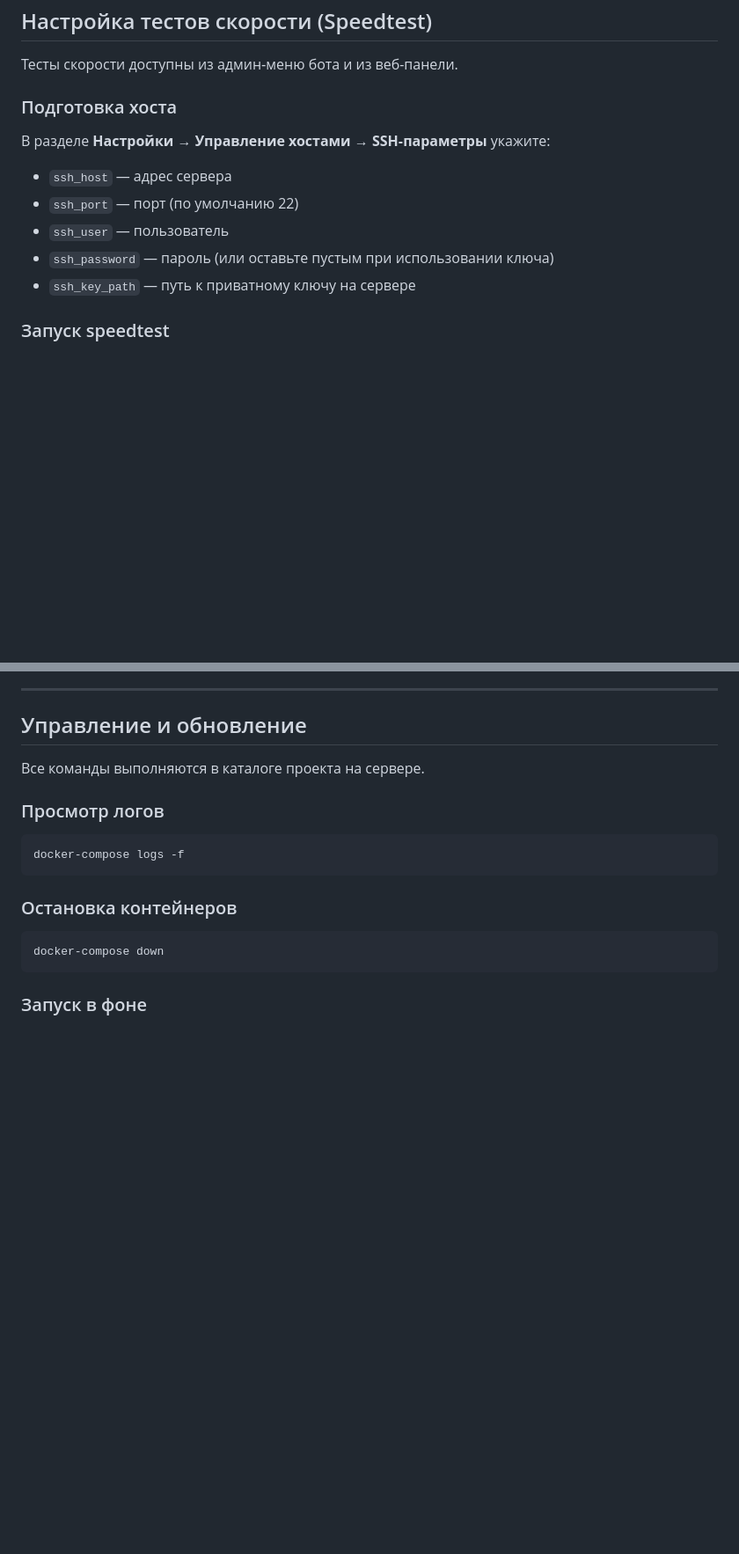
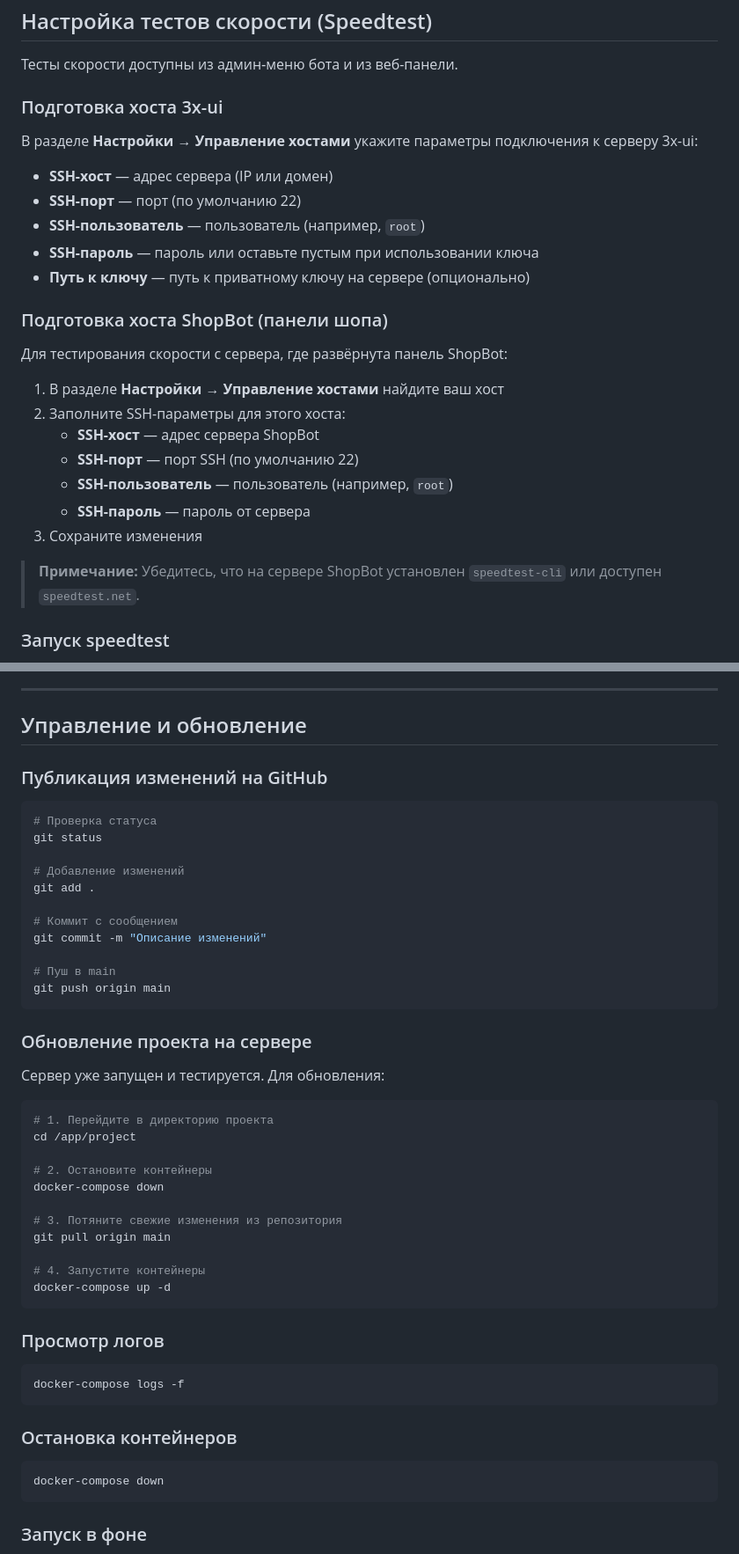
Before and after one commit to HolyLittleGirl/3xui-shopbot, a Markdown page: README.md, 2 parts joined by grey strips. Shown at 88% size. Drawn GitHub-style; blank space fills up the shorter version.

Commit message:
Исправлен README: добавлена инструкция по SSH для speedtest

````diff
--- a/README.md
+++ b/README.md
@@ -143,15 +143,29 @@ curl -sSL https://raw.githubusercontent.com/HolyLittleGirl/3xui-shopbot/main/ins
 
 Тесты скорости доступны из админ‑меню бота и из веб-панели.
 
-### Подготовка хоста
+### Подготовка хоста 3x-ui
 
-В разделе **Настройки → Управление хостами → SSH‑параметры** укажите:
+В разделе **Настройки → Управление хостами** укажите параметры подключения к серверу 3x-ui:
 
-- `ssh_host` — адрес сервера
-- `ssh_port` — порт (по умолчанию 22)
-- `ssh_user` — пользователь
-- `ssh_password` — пароль (или оставьте пустым при использовании ключа)
-- `ssh_key_path` — путь к приватному ключу на сервере
+- **SSH-хост** — адрес сервера (IP или домен)
+- **SSH-порт** — порт (по умолчанию 22)
+- **SSH-пользователь** — пользователь (например, `root`)
+- **SSH-пароль** — пароль или оставьте пустым при использовании ключа
+- **Путь к ключу** — путь к приватному ключу на сервере (опционально)
+
+### Подготовка хоста ShopBot (панели шопа)
+
+Для тестирования скорости с сервера, где развёрнута панель ShopBot:
+
+1. В разделе **Настройки → Управление хостами** найдите ваш хост
+2. Заполните SSH-параметры для этого хоста:
+   - **SSH-хост** — адрес сервера ShopBot
+   - **SSH-порт** — порт SSH (по умолчанию 22)
+   - **SSH-пользователь** — пользователь (например, `root`)
+   - **SSH-пароль** — пароль от сервера
+3. Сохраните изменения
+
+> **Примечание:** Убедитесь, что на сервере ShopBot установлен `speedtest-cli` или доступен `speedtest.net`.
 
 ### Запуск speedtest
 
@@ -207,7 +221,39 @@ curl -sSL https://raw.githubusercontent.com/HolyLittleGirl/3xui-shopbot/main/ins
 
 ## Управление и обновление
 
-Все команды выполняются в каталоге проекта на сервере.
+### Публикация изменений на GitHub
+
+```bash
+# Проверка статуса
+git status
+
+# Добавление изменений
+git add .
+
+# Коммит с сообщением
+git commit -m "Описание изменений"
+
+# Пуш в main
+git push origin main
+```
+
+### Обновление проекта на сервере
+
+Сервер уже запущен и тестируется. Для обновления:
+
+```bash
+# 1. Перейдите в директорию проекта
+cd /app/project
+
+# 2. Остановите контейнеры
+docker-compose down
+
+# 3. Потяните свежие изменения из репозитория
+git pull origin main
+
+# 4. Запустите контейнеры
+docker-compose up -d
+```
 
 ### Просмотр логов
 
````
Also changed, not shown: other parts of README.md (+2 -2 lines).
